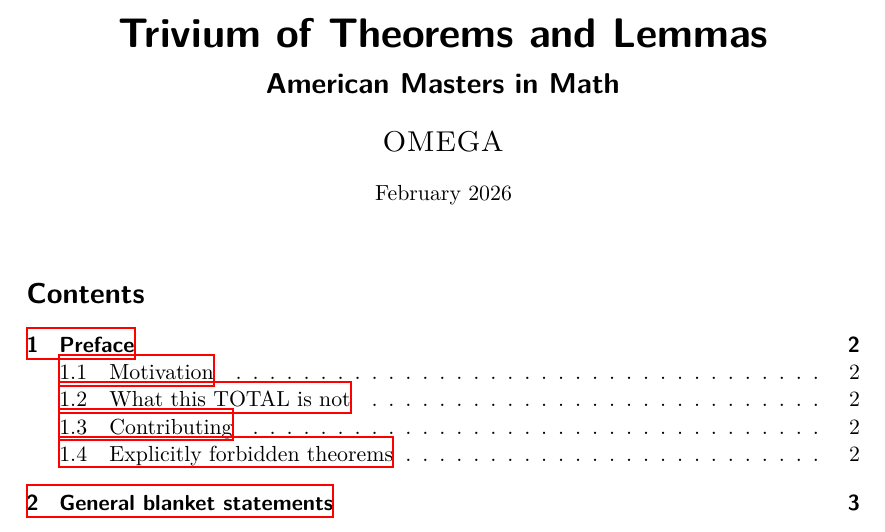
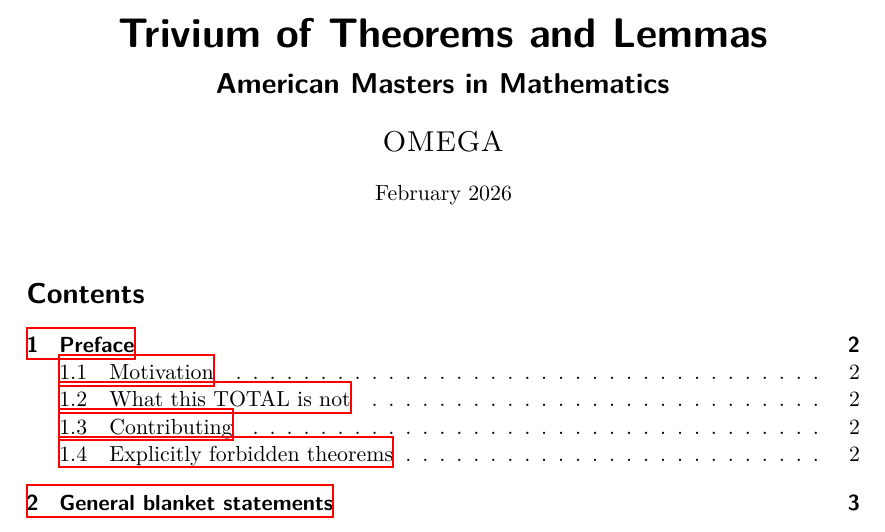
Before and after one commit to omegausa/total, a LaTeX document (total.tex): part of page 1 of 7, cut so that both start at the same text. Compiled offline with XeLaTeX.

Commit message:
feat: math -> mathematics officially

```diff
--- a/total.tex
+++ b/total.tex
@@ -71,7 +71,7 @@
 
 \begin{document}
 \title{Trivium of Theorems and Lemmas}
-\subtitle{American Masters in Math}
+\subtitle{American Masters in Mathematics}
 \author{OMEGA}
 \date{February 2026}
 \maketitle
```
